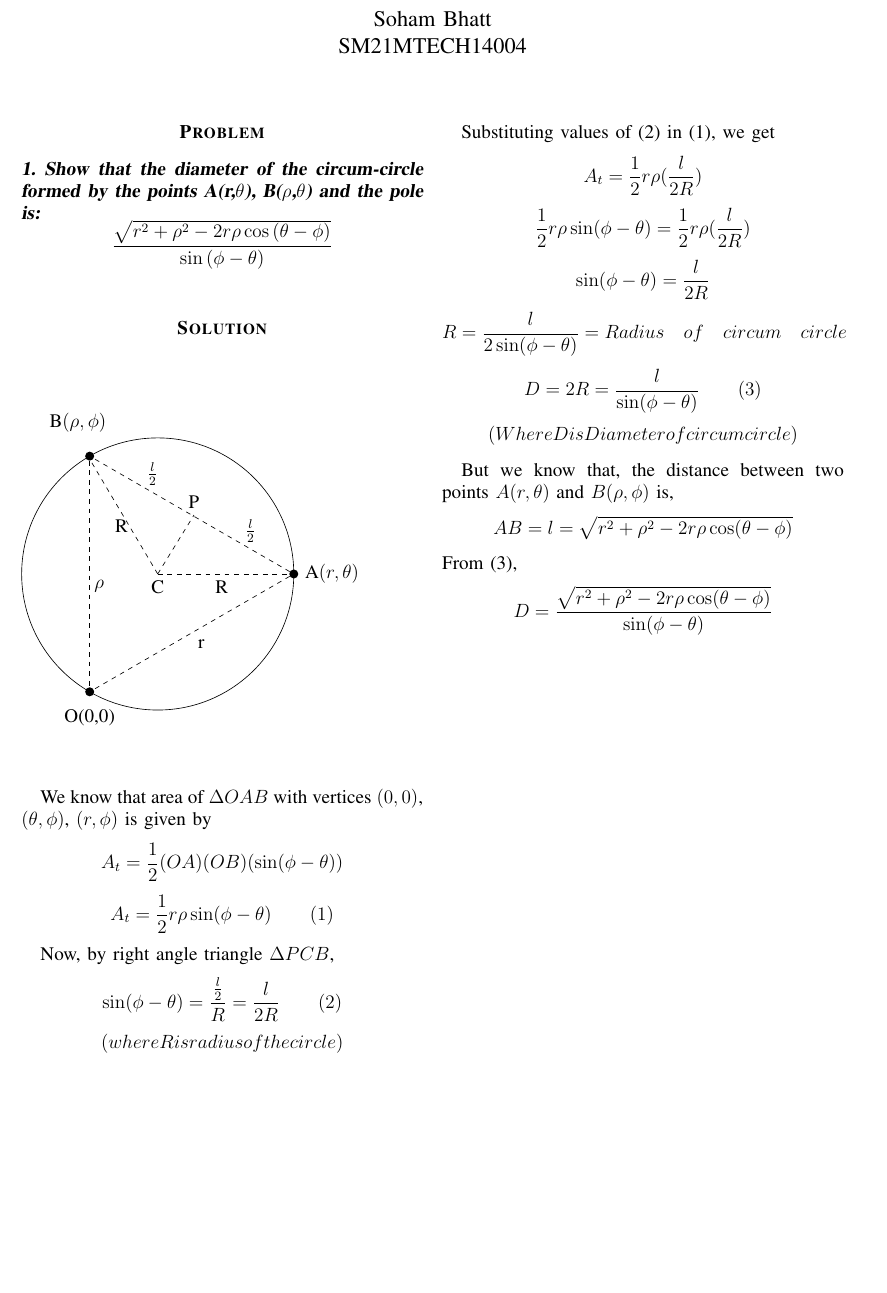
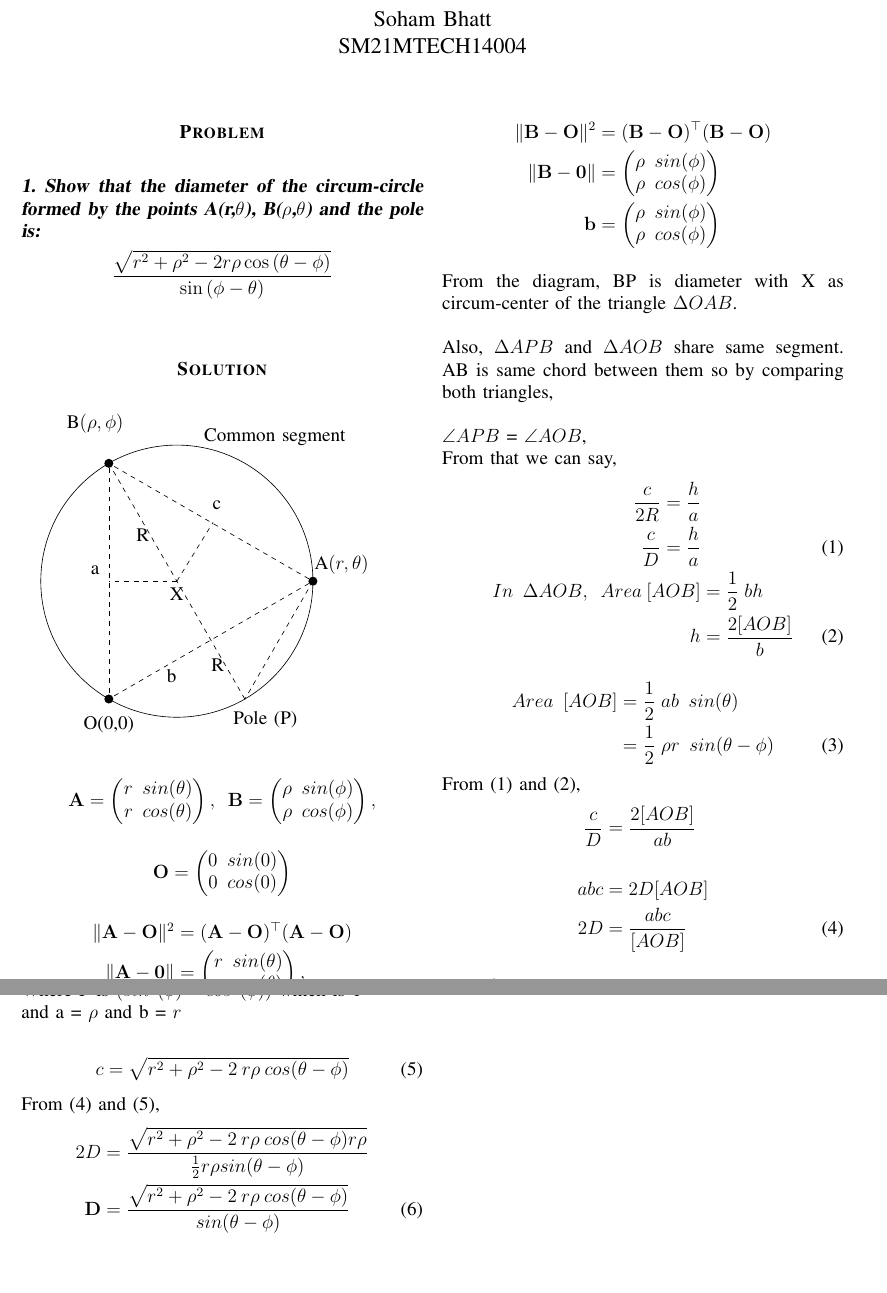
Before and after one commit to sohamiith/SM5083_Assignment_1, a LaTeX paper (main.tex): part of the page before the commit and two parts of pages 1 and 2 of 2 after it, the two joined at a grey line, cut so that both start at the same text, the shorter picture padded with empty space. Compiled offline with pdfLaTeX.

Commit message:
Add files via upload

```diff
--- a/main.tex
+++ b/main.tex
@@ -12,6 +12,9 @@
 \usepackage{amsthm}
 \begin{document}
 \providecommand{\sbrak}[1]{\ensuremath{{}\left[#1\right]}}
+\newcommand{\myvec}[1]{\ensuremath{\begin{pmatrix}#1\end{pmatrix}}}
+\providecommand{\norm}[1]{\lVert#1\rVert}
+\newcommand{\cmyvec}[1]{\ensuremath{\begin{pmatrix*}[c]#1\end{pmatrix*}}}
 \providecommand{\lsbrak}[1]{\ensuremath{{}\left[#1\right.}}
 \providecommand{\rsbrak}[1]{\ensuremath{{}\left.#1\right]}}
 \providecommand{\brak}[1]{\ensuremath{\left(#1\right)}}
@@ -33,14 +36,11 @@ Assignment - 1
 \bibliographystyle{IEEEtran}
 \section*{\textbf{Problem}}
 \noindent
-\textbf{\textsl{1. Show that the diameter of the circum-circle formed by the points A(r,$\theta$), B($\rho$,$\theta$) and the pole is:
-$$ \frac{\sqrt{{r}^2+{\rho}^2-2r\rho\cos{(\theta-\phi)}}}{\sin{(\phi-\theta)}} $$ }}
-
-\noindent
+\textbf{\textsl{1. Show that the diameter of the circum-circle formed by the points A(r,$\theta$), B($\rho$,$\theta$) and the pole is:}}
+\begin{align}
+ \frac{\sqrt{{r}^2+{\rho}^2-2r\rho\cos{(\theta-\phi)}}}{\sin{(\phi-\theta)}} \nonumber
+\end{align}
 \section*{\textbf{Solution}}
-\noindent
-
-$$$$
 \begin{tikzpicture}
 
     % equidistant points and arc
@@ -50,36 +50,71 @@ $$$$
         \draw (-\x*120:3.6);}
         /%\draw (-30-\x*60:3.6) node {$\bar{\p}$};};
     \draw (1) arc (0:360:3);
-    \draw[dashed] (1) -- (2) node[pos=0.5, below]{\quad r};
-    \draw[dashed] (3) -- (2) node[pos=1.2, above]{O(0,0)} node[pos=0.5, below]{\quad$\rho$};
-    \draw[dashed] (1) -- (3) node[pos=0.7, above] {$\frac{l}{2}$} node[pos=0.2, above] {$\frac{l}{2}$};;
+    \draw[dashed] (1) -- (2) node[pos=0.7, below]{b};
+    \draw[dashed] (3) -- (2) node[pos=1.2, above]{O(0,0)};
+    \draw[dashed] (1) -- (3);
     % axes
-    \draw [dashed] (0,0) -- (3,0)  node{\qquad\quad\quad A$(r,\theta)$} node[pos=0.4, below]{\quad R};
-    \draw [dashed] (0,0) -- (-1.6,2.7) node[pos=1.1, above]{B$(\rho,\phi)$} node[pos=0.5, below]{R};
-    \draw [dashed] (0,0) -- (0.8,1.3) node[pos=1, above]{P} node[pos=0, below]{C};
+    \draw [dashed] (1.5,-2.6) -- (-1.5,2.6) node[pos=1.1, above]{B$(\rho,\phi)$} node[pos=-0.15, above]{Pole (P)} node[pos=0.2, below]{R} node[pos=0.75, below]{R};
+    \draw [dashed] (0,0) -- (-1.5,-0.00) node[pos=1.2, above]{a};
+    \draw [dashed] (0,0) -- (0.8,1.3) node[pos=1.1, above]{c} node[pos=2.7, below]{Common segment} node[pos=0, below]{X};
+    \draw [dashed] (3,0) -- (1.5,-2.6) node[pos=-0.0, above]{\qquad \quad A$(r,\theta)$};
 
 \end{tikzpicture}
-$$$$
 
-We know that area of $\Delta OAB $ with vertices $(0,0)$, $(\theta, \phi)$, $(r,\phi)$ is given by
-$$ A_t = \frac{1}{2}(OA)(OB)(\sin(\phi-\theta)) $$
-$$ A_t = \frac{1}{2}r\rho\sin(\phi-\theta) \qquad (1)$$
-
-Now, by right angle triangle $\Delta PCB $,
-$$ \sin(\phi-\theta) = \frac{\frac{l}{2}}{R} = \frac{l}{2R} \qquad (2) $$
-$$(where R is radius of the circle)$$
-
-Substituting values of (2) in (1), we get
-$$ A_t = \frac{1}{2}r\rho(\frac{l}{2R}) $$
-$$ \frac{1}{2}r\rho\sin(\phi - \theta) = \frac{1}{2}r\rho(\frac{l}{2R}) $$
-$$ \sin(\phi-\theta) = \frac{l}{2R} $$
-$$ R = \frac{l}{2\sin(\phi-\theta)} = Radius\quad of\quad circum\quad circle $$
-$$  D = 2R = \frac{l}{\sin(\phi-\theta)} \qquad(3) $$
-$$ (Where D is Diameter of circum circle) $$
-
-But we know that, the distance between two points $A(r,\theta)$ and $B(\rho,\phi)$ is,
-$$ AB = l = \sqrt{r^2 + \rho^2 - 2r\rho\cos(\theta-\phi)} $$
-From (3),
-$$ D = \frac{\sqrt{r^2 + \rho^2 - 2r\rho\cos(\theta-\phi)}}{\sin(\phi - \theta)} $$
-
+\begin{align}
+\vec{A} = \myvec{r\;\: sin(\theta)\\r \;\: cos(\theta)}, \;\: \nonumber \vec{B} =\myvec{\rho \;\:  sin(\phi)\\\rho \;\: cos(\phi)}, \nonumber
+\end{align}
+\begin{align}
+\vec{O} =\myvec{0\;\: sin(0)\\0\;\: cos(0)} \nonumber
+\end{align}
+\begin{align}
+\norm{\vec{A}-\vec{O}}^2 &= (\vec{A}-\vec{O})^\top (\vec{A}-\vec{O}) \nonumber \\
+\norm{\vec{A-0}} &= \myvec{r\;\: sin(\theta)\\r \;\: cos(\theta)}, \nonumber \\
+\vec{a} &= \myvec{r\;\: sin(\theta)\\r \;\: cos(\theta)}, \nonumber
+\end{align}
+\begin{align}
+\norm{\vec{B}-\vec{O}}^2 &= (\vec{B}-\vec{O})^\top (\vec{B}-\vec{O}) \nonumber \\
+\norm{\vec{B-0}} &= \myvec{\rho \;\:  sin(\phi)\\\rho \;\: cos(\phi)} \nonumber \\
+\vec{b} &= \myvec{\rho \;\:  sin(\phi)\\\rho \;\: cos(\phi)} \nonumber
+\end{align}\\
+From the diagram, BP is diameter with X as circum-center of the triangle $\Delta OAB $.\\ \\
+Also, $\Delta APB $ and $\Delta AOB $ share same segment. AB is same chord between them so by comparing both triangles,\\ \\
+$\angle APB $ = $\angle AOB $,\\
+From that we can say,
+\begin{align}
+\frac{c}{2R} = \frac{h}{a} \nonumber \\
+\frac{c}{D} = \frac{h}{a} \\
+In \;\: \Delta AOB,\;\: Area \:[AOB] &= \frac{1}{2}\;bh \nonumber \\
+h &= \frac{2[AOB]}{b}
+\end{align}
+\begin{align}
+Area \;\: [AOB] &= \frac{1}{2}\;ab\;\:sin(\theta)\nonumber \\
+&= \frac{1}{2}\;\rho r\;\:sin(\theta-\phi)
+\end{align}
+From (1) and (2),
+\begin{align}
+\frac{c}{D} &= \frac{2[AOB]}{ab}\nonumber \\ \nonumber \\
+abc &= 2D[AOB]\nonumber \\
+2D &= \frac{abc}{[AOB]}
+\end{align}
+\begin{align}
+c &= \sqrt{(r\:sin(\theta)-\rho\:sin(\phi))^2 + (r\:cos(\theta)-\rho\:cos(\phi))^2} \nonumber \\
+&= \sqrt{r^2\:P + \rho^2\:P - 2\:r\rho\:(sin\theta\:sin\phi + cos\theta\:cos\phi)} \nonumber
+\end{align}
+\\
+Where P is $(sin^2(\phi)-cos^2(\phi))$ which is 1 \\
+and a = $\rho$ and b = $r$ \\
+\begin{align}
+c &= \sqrt{r^2 + \rho^2 - 2\:r\rho\: cos(\theta - \phi)}
+\end{align}
+From (4) and (5),
+\begin{align}
+2D &= \frac{\sqrt{r^2 + \rho^2 - 2\:r\rho\: cos(\theta - \phi) r \rho}}{\frac{1}{2}r \rho sin(\theta-\phi)} \nonumber \\
+\vec{D} &= \frac{\sqrt{r^2 + \rho^2 - 2\:r\rho\: cos(\theta - \phi)}}{sin(\theta-\phi)}
+\end{align}
+\begin{figure}[!ht]
+    \center
+    \includegraphics[width=300pt]{assignment_1.png}
+    \label{fig:assignment-1}
+\end{figure}
 \end{document}
```
Also changed, not shown: BOP_assignment_1.pdf (added), assignment_1.png (added), 1 other file.
